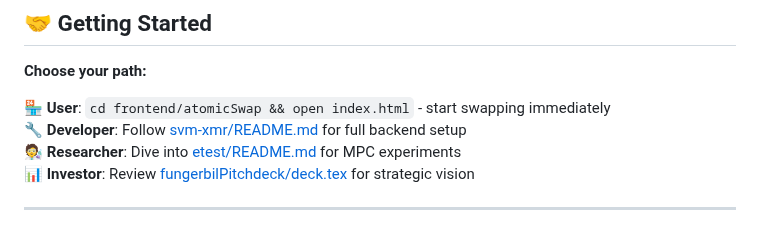
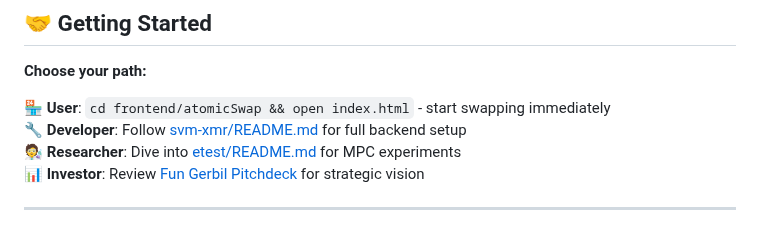
Before and after one commit to madschristensen99/fungerbil, a Markdown page: README.md, the part around the change. GitHub-like rendering.

Commit message:
Update investor pitchdeck link in README

```diff
--- a/README.md
+++ b/README.md
@@ -226,7 +226,7 @@ npm install
 🏪 **User**: `cd frontend/atomicSwap && open index.html` - start swapping immediately
 🔧 **Developer**: Follow [svm-xmr/README.md](svm-xmr/README.md) for full backend setup
 🧑‍🔬 **Researcher**: Dive into [etest/README.md](etest/README.md) for MPC experiments
-📊 **Investor**: Review [fungerbilPitchdeck/deck.tex](fungerbilPitchdeck/deck.tex) for strategic vision
+📊 **Investor**: Review [Fun Gerbil Pitchdeck](https://fungerbil.com/pitchdeck.pdf) for strategic vision
 
 ---
 
```
